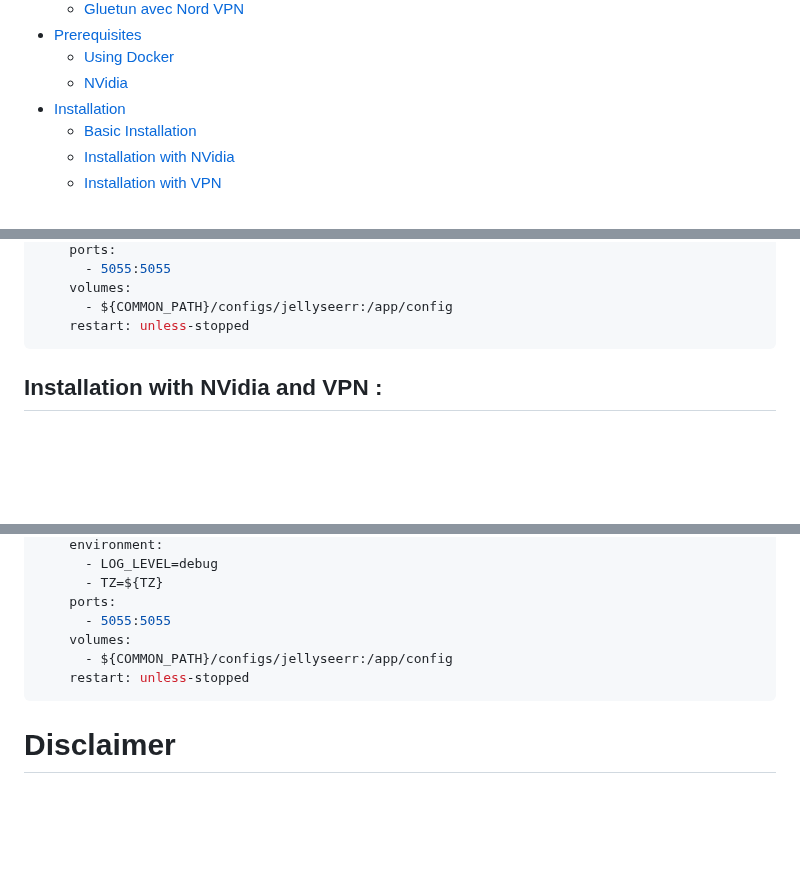
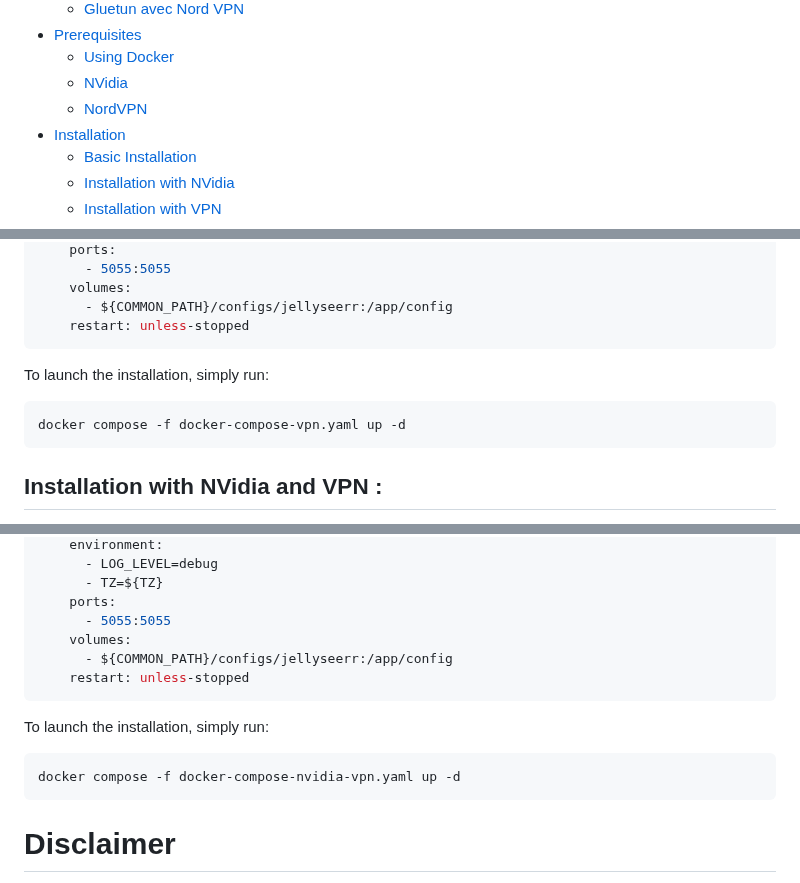
Before and after one commit to Morzomb/All-jellyfin-media-server, a Markdown page: README.md, 3 parts joined by grey strips. Rendered like a GitHub page; blank space fills up the shorter version.

````diff
--- a/README.md
+++ b/README.md
@@ -32,6 +32,7 @@ Welcome to the All-jellyfin-media-server Repository! This repository contains ev
 - [Prerequisites](#prerequisites)
   - [Using Docker](#docker)
   - [NVidia](#nvidia)
+  - [NordVPN](#vpn)
 - [Installation](#installation)
   - [Basic Installation](#basic-installation)
   - [Installation with NVidia](#installation-with-nvidia-only)
@@ -632,6 +667,12 @@ services:
     volumes:
       - ${COMMON_PATH}/configs/jellyseerr:/app/config
     restart: unless-stopped
+```
+
+To launch the installation, simply run:
+
+```bash
+docker compose -f docker-compose-vpn.yaml up -d
 ```
 
 ## Installation with NVidia and VPN :
@@ -782,6 +823,12 @@ services:
     restart: unless-stopped
 ```
 
+To launch the installation, simply run:
+
+```bash
+docker compose -f docker-compose-nvidia-vpn.yaml up -d
+```
+
 # Disclaimer
 
 This code is provided for informational purposes only and should not be used for illegal activities. I am not responsible for the actions performed by users of this code. This code is for informational purposes, and if people wish to use it, they should consult the laws of their countries.
````
Also changed, not shown: other parts of README.md (+34 -0 lines), image/vpn1.png (added), image/vpn2.png (added), image/vpn3.png (added), 8 other files.
